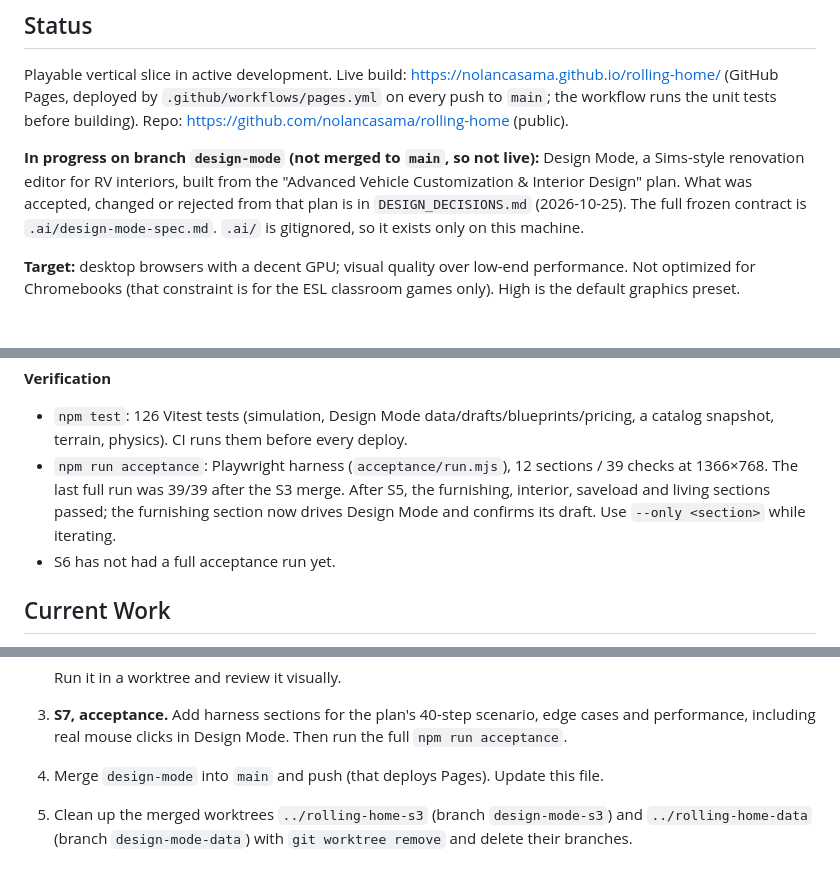
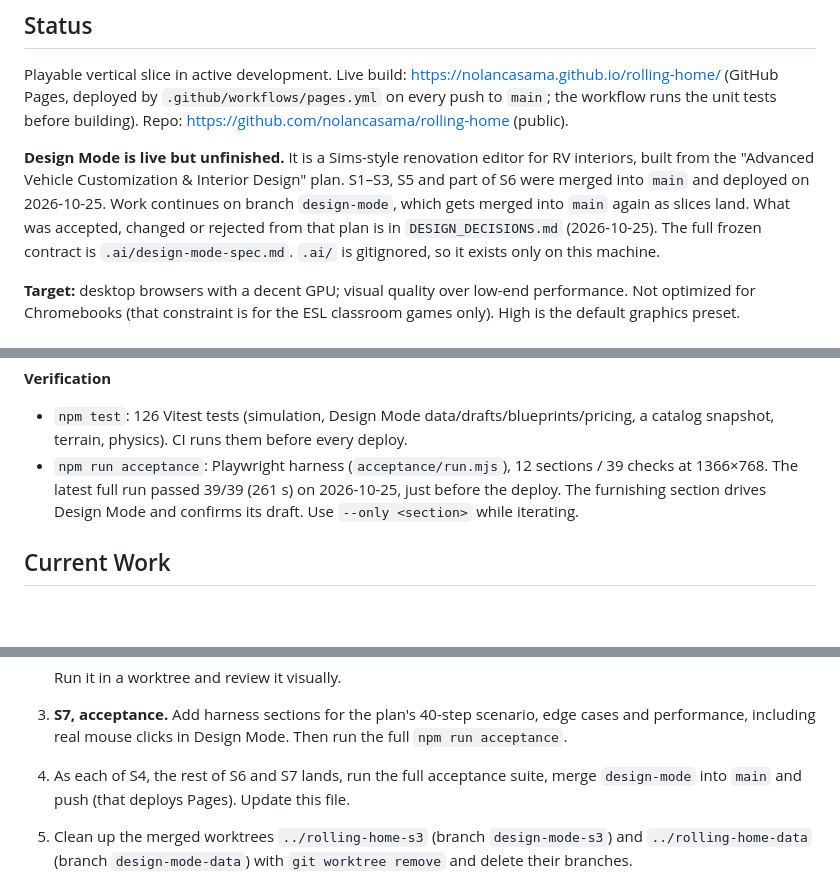
Before and after one commit to nolancasama/rolling-home, a Markdown page: CURRENT_STATE.md, 3 parts joined by grey strips. Rendered like a GitHub page; blank space fills up the shorter version.

Commit message:
Current state: Design Mode deployed to main
Co-Authored-By: Claude Opus 5.5 <noreply@anthropic.com>

```diff
--- a/CURRENT_STATE.md
+++ b/CURRENT_STATE.md
@@ -8,8 +8,10 @@ Playable vertical slice in active development. Live build: https://nolancasama.g
 (GitHub Pages, deployed by `.github/workflows/pages.yml` on every push to `main`; the workflow runs the unit
 tests before building). Repo: https://github.com/nolancasama/rolling-home (public).
 
-**In progress on branch `design-mode` (not merged to `main`, so not live):** Design Mode, a Sims-style
-renovation editor for RV interiors, built from the "Advanced Vehicle Customization & Interior Design" plan.
+**Design Mode is live but unfinished.** It is a Sims-style renovation editor for RV interiors, built from the
+"Advanced Vehicle Customization & Interior Design" plan. S1–S3, S5 and part of S6 were merged into `main` and
+deployed on 2026-10-25. Work continues on branch `design-mode`, which gets merged into `main` again as slices
+land.
 What was accepted, changed or rejected from that plan is in `DESIGN_DECISIONS.md` (2026-10-25). The full frozen
 contract is `.ai/design-mode-spec.md`. `.ai/` is gitignored, so it exists only on this machine.
 
@@ -61,10 +63,9 @@ Chromebooks (that constraint is for the ESL classroom games only). High is the d
 **Verification**
 - `npm test`: 126 Vitest tests (simulation, Design Mode data/drafts/blueprints/pricing, a catalog snapshot,
   terrain, physics). CI runs them before every deploy.
-- `npm run acceptance`: Playwright harness (`acceptance/run.mjs`), 12 sections / 39 checks at 1366×768. The last
-  full run was 39/39 after the S3 merge. After S5, the furnishing, interior, saveload and living sections passed;
-  the furnishing section now drives Design Mode and confirms its draft. Use `--only <section>` while iterating.
-- S6 has not had a full acceptance run yet.
+- `npm run acceptance`: Playwright harness (`acceptance/run.mjs`), 12 sections / 39 checks at 1366×768. The
+  latest full run passed 39/39 (261 s) on 2026-10-25, just before the deploy. The furnishing section drives
+  Design Mode and confirms its draft. Use `--only <section>` while iterating.
 
 ## Current Work
 
@@ -109,7 +110,8 @@ reviewed yet.
    Run it in a worktree and review it visually.
 3. **S7, acceptance.** Add harness sections for the plan's 40-step scenario, edge cases and performance,
    including real mouse clicks in Design Mode. Then run the full `npm run acceptance`.
-4. Merge `design-mode` into `main` and push (that deploys Pages). Update this file.
+4. As each of S4, the rest of S6 and S7 lands, run the full acceptance suite, merge `design-mode` into `main`
+   and push (that deploys Pages). Update this file.
 5. Clean up the merged worktrees `../rolling-home-s3` (branch `design-mode-s3`) and `../rolling-home-data`
    (branch `design-mode-data`) with `git worktree remove` and delete their branches.
 6. Later, from before Design Mode: High-preset visual upgrades (street-lamp and campfire lights, softer
```
Also changed, not shown: other parts of CURRENT_STATE.md (+1 -1 lines).
